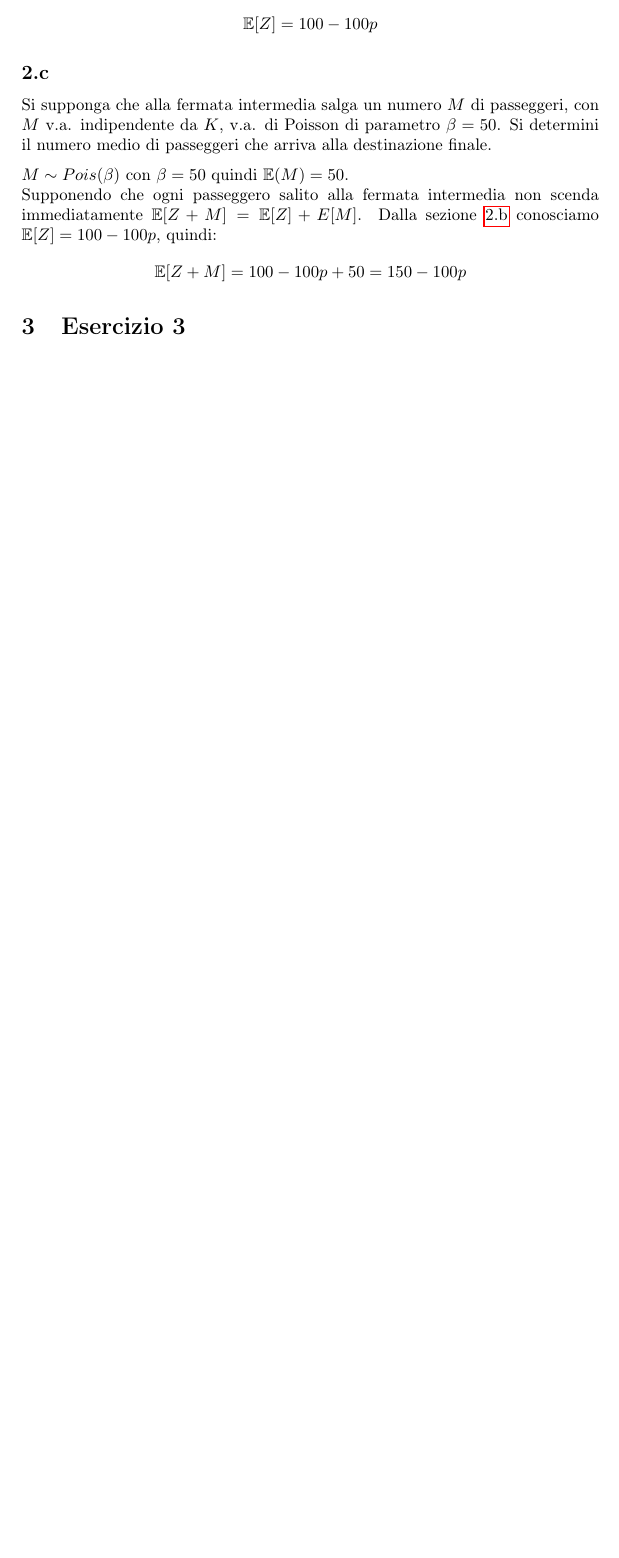
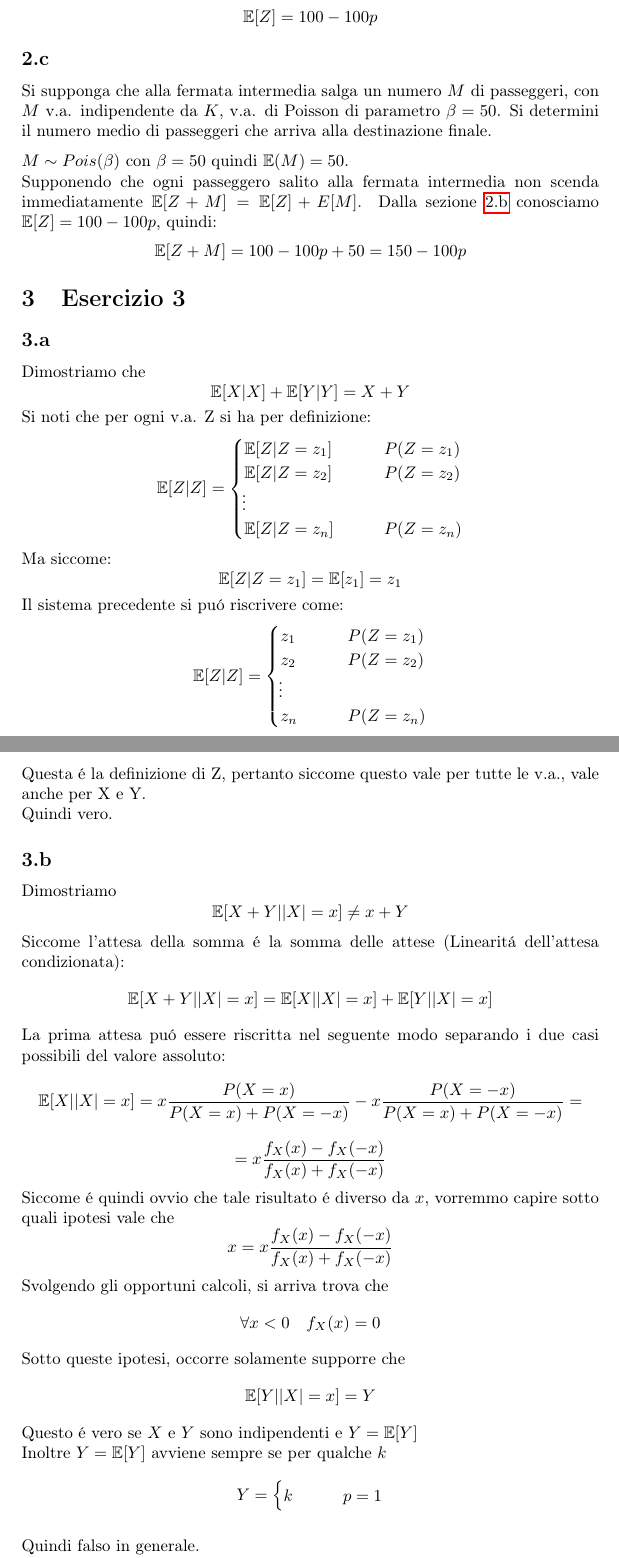
Before and after one commit to lory9894University/complAP, a LaTeX document (foglio1/risposte_foglio1.tex): part of page 4 of 4 before the commit and two parts of pages 4 and 5 of 6 after it, the two joined at a grey line, cut so that both start at the same text, the shorter picture padded with empty space. Compiled offline with pdfLaTeX.

Commit message:
fino a es 3.c

```diff
--- a/foglio1/risposte_foglio1.tex
+++ b/foglio1/risposte_foglio1.tex
@@ -1,6 +1,9 @@
 \documentclass[a4paper]{article}
 \usepackage[usenames,dvipsnames]{xcolor}
 \usepackage{caption}
+\usepackage{amsmath}
+\usepackage{amsfonts}
+\usepackage{amssymb}
 \usepackage{subcaption}
 \usepackage{listings}
 \usepackage{qtree}
@@ -146,3 +149,62 @@ Supponendo che ogni passeggero salito alla fermata intermedia non scenda immedia
 Dalla sezione \ref{SEC:2.b} conosciamo $\E[Z] = 100 -100p$, quindi:
 $$\E[Z + M]= 100 -100p +50 = 150 - 100p$$
 \section{Esercizio 3}
+
+\subsection{}
+Dimostriamo che
+$$\E[X | X] + \E[Y | Y] = X + Y$$
+Si noti che per ogni v.a. Z si ha per definizione:
+\begin{align}
+	\E[Z | Z]=
+	\begin{cases}
+		\E[Z | Z = z_1] \qquad & P(Z=z_1)\\
+		\E[Z | Z = z_2] \qquad & P(Z=z_2)\\
+        \vdotswithin{} \notag \\
+		\E[Z | Z = z_n] \qquad & P(Z=z_n)\\
+	\end{cases}
+\end{align}
+Ma siccome:
+$$
+\E[Z | Z = z_1] = \E[z_1] = z_1
+$$
+Il sistema precedente si puó riscrivere come:
+\begin{align}
+	\E[Z | Z]=
+	\begin{cases}
+		z_1 \qquad & P(Z=z_1)\\
+		z_2 \qquad & P(Z=z_2)\\
+        \vdotswithin{} \notag \\
+		z_n \qquad & P(Z=z_n)\\
+	\end{cases}
+\end{align}
+Questa é la definizione di Z, pertanto siccome questo vale per tutte le v.a., vale anche per X e Y. \\
+Quindi vero.
+
+\subsection{}
+Dimostriamo
+$$\E[X + Y | |X| = x] \ne x + Y$$
+Siccome l'attesa della somma é la somma delle attese (Linearitá dell'attesa condizionata):
+$$\E[X + Y | |X| = x] = \E[X||X| = x] + \E[Y | |X| = x]$$
+La prima attesa puó essere riscritta nel seguente modo separando i due casi possibili del valore assoluto:
+$$
+\E[X||X| = x] = x \frac{P(X= x)}{P(X= x) + P(X= -x)} - x \frac{P(X= -x)}{P(X= x) + P(X= -x)}=
+$$
+$$ = x\frac{f_X(x)-f_X(-x)}{f_X(x) + f_X(-x)}$$
+Siccome é quindi ovvio che tale risultato é diverso da $x$, vorremmo capire sotto quali ipotesi vale che
+$$x = x\frac{f_X(x)-f_X(-x)}{f_X(x) + f_X(-x)}$$
+Svolgendo gli opportuni calcoli, si arriva trova che
+$$\forall x < 0  \ \ \  f_X(x) = 0$$
+Sotto queste ipotesi, occorre solamente supporre che
+$$\E[Y||X| = x] = Y$$
+Questo é vero se $X$ e $Y$ sono indipendenti e $Y = \E[Y]$ \\
+Inoltre $Y = \E[Y]$ avviene sempre se per qualche $k$
+\begin{align*}
+	Y =
+	\begin{cases}
+		k \qquad & p = 1
+	\end{cases}
+\end{align*}
+
+Quindi falso in generale. \\
+Ma
+\begin{align*}
```
Also changed, not shown: foglio1/risposte_foglio1.tex (37 more changed lines).
